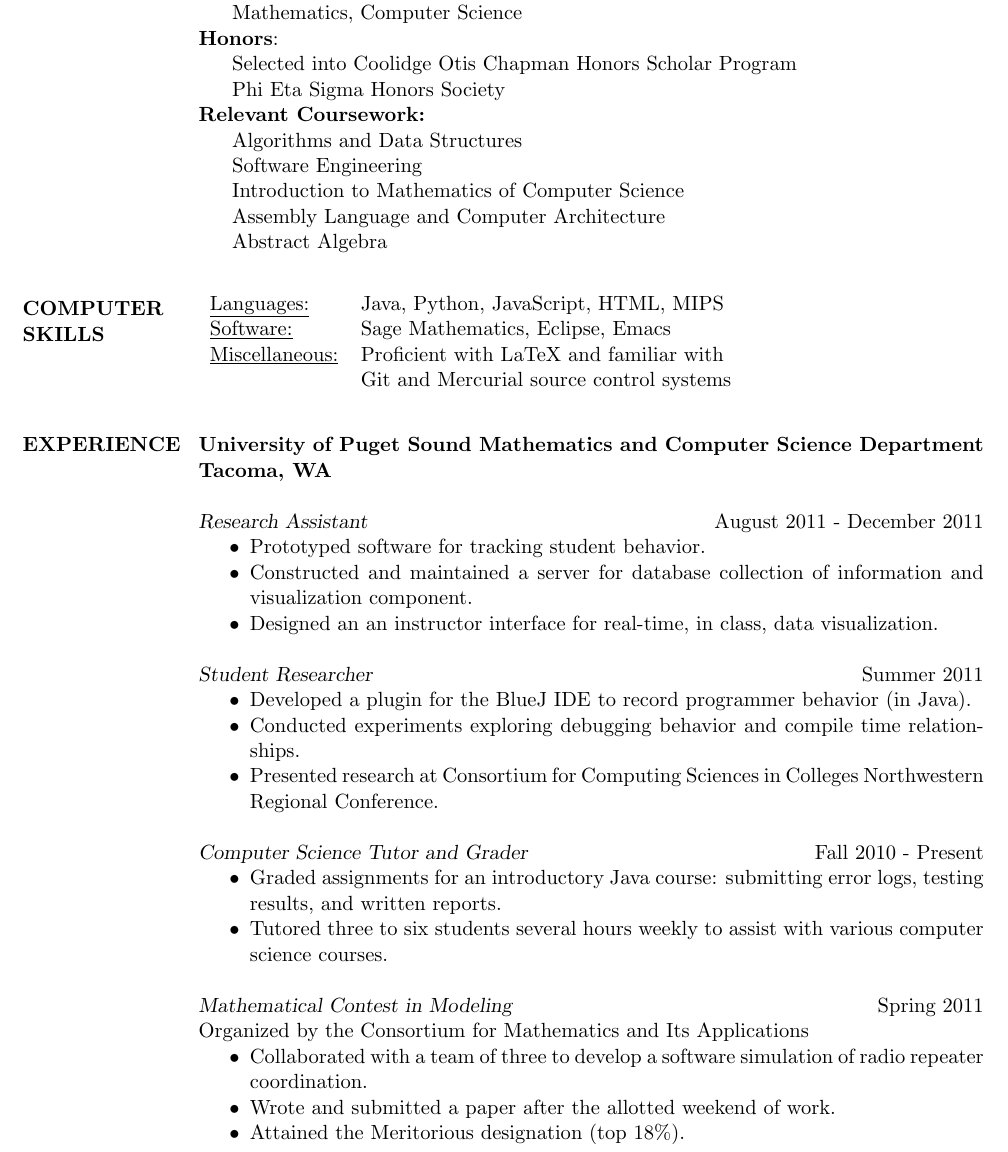
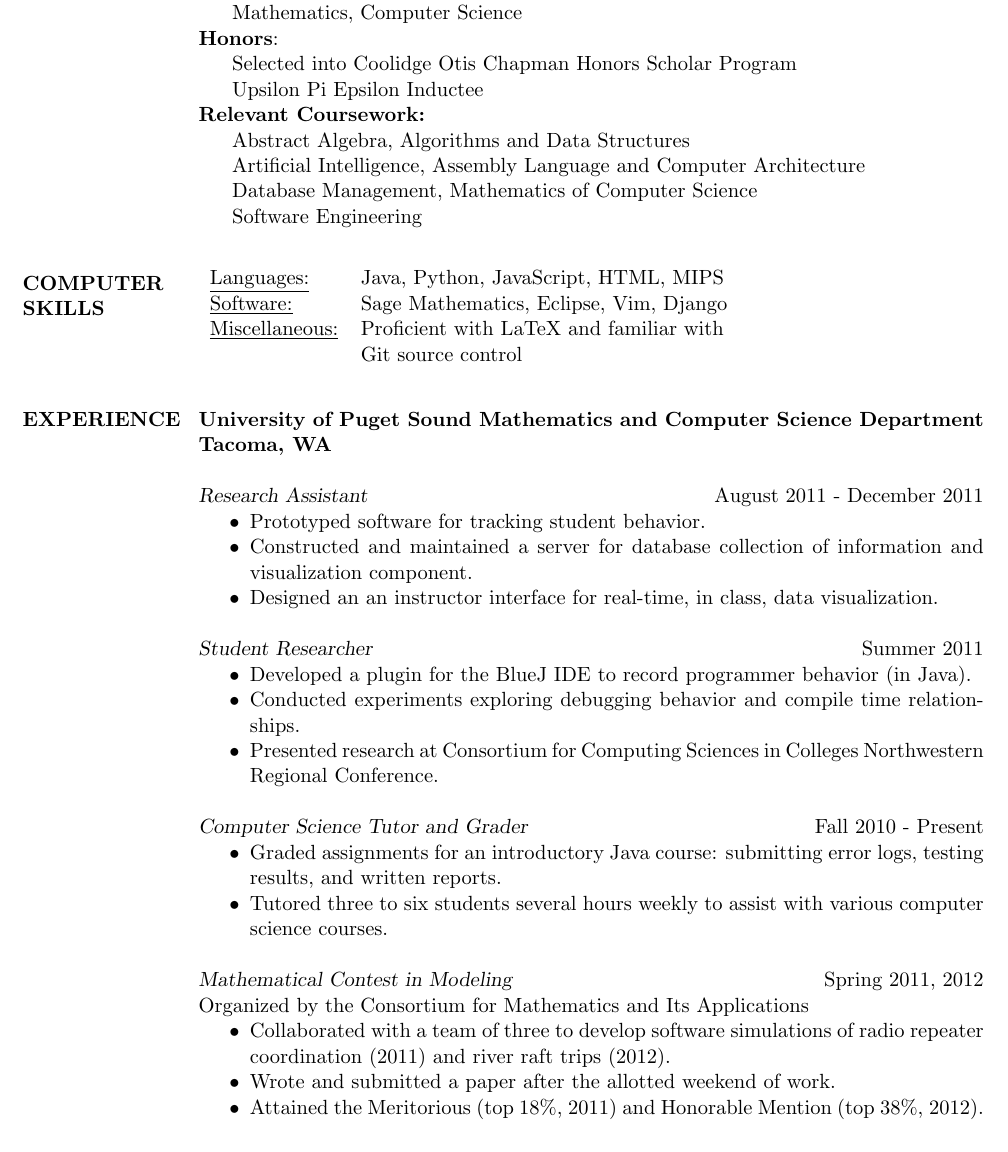
Before and after one commit to krwenholz/Resume, a LaTeX CV (resume.tex): part of the page, cut so that both start at the same text. Compiled offline with pdfLaTeX.

Commit message:
Added some experience from CentsLess along with the results from recent MCM.

```diff
--- a/resume.tex
+++ b/resume.tex
@@ -41,22 +39,21 @@
 \hspace*{5mm}                Mathematics, Computer Science \\
                 \textbf{Honors}:\\
 \hspace*{5mm}   Selected into Coolidge Otis Chapman Honors Scholar Program\\
-\hspace*{5mm}   Phi Eta Sigma Honors Society\\
+\hspace*{5mm}   Upsilon Pi Epsilon Inductee\\
                 \textbf{Relevant Coursework:}\\
-\hspace*{5mm}                   Algorithms and Data Structures\\
-\hspace*{5mm}                   Software Engineering\\
-\hspace*{5mm}                   Introduction to Mathematics of Computer Science\\
-\hspace*{5mm}                   Assembly Language and Computer Architecture\\
-\hspace*{5mm}                   Abstract Algebra
+\hspace*{5mm}                   Abstract Algebra, Algorithms and Data Structures\\
+\hspace*{5mm}                   Artificial Intelligence, Assembly Language and Computer Architecture\\
+\hspace*{5mm}                   Database Management, Mathematics of Computer Science\\
+\hspace*{5mm}                   Software Engineering
 
 \vspace*{.2cm}
 
 \section{COMPUTER \\ SKILLS}
 \begin{tabular}{l l}
    \underline{Languages:} & Java, Python, JavaScript, HTML, MIPS\\
-   \underline{Software:} & Sage Mathematics, Eclipse, Emacs\\
+   \underline{Software:} & Sage Mathematics, Eclipse, Vim, Django\\
    \underline{Miscellaneous:} & Proficient with LaTeX and familiar with\\
-        & Git and Mercurial source control systems
+        & Git source control
   \end{tabular}
 
 \vspace*{.2cm}
@@ -91,13 +88,15 @@ Tacoma, WA}
       various computer science courses.
 \end{itemize*}
 
-{\sl Mathematical Contest in Modeling} \hfill Spring 2011\\
+{\sl Mathematical Contest in Modeling} \hfill Spring 2011, 2012\\
 Organized by the Consortium for Mathematics and Its Applications
 \begin{itemize*}
-\item Collaborated with a team of three to develop a software
-  simulation of radio repeater coordination.
+\item Collaborated with a team of three to develop software
+  simulations of radio repeater coordination (2011) and river raft trips
+  (2012).
 \item Wrote and submitted a paper after the allotted weekend of work.
-\item Attained the Meritorious designation (top 18\%).
+\item Attained the Meritorious (top 18\%, 2011) and Honorable
+    Mention (top 38\%, 2012).
 \end{itemize*}
 
 \end{resume}
```
Also changed, not shown: resume.pdf, resume.tex (2 more changed lines), 1 other file.
